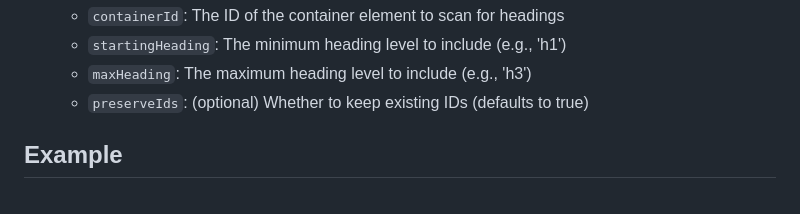
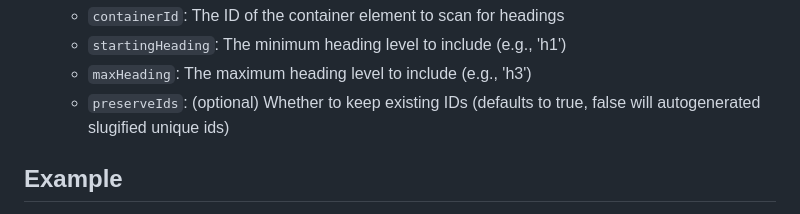
Before and after one commit to bobbit6k/jsToc, a Markdown page: README.md, the part around the change printed below. Rendered like a GitHub page.

```diff
--- a/README.md
+++ b/README.md
@@ -46,7 +46,7 @@ To use this class, you'll need to include the JavaScript file in your HTML docum
     - `containerId`: The ID of the container element to scan for headings
     - `startingHeading`: The minimum heading level to include (e.g., 'h1')
     - `maxHeading`: The maximum heading level to include (e.g., 'h3')
-    - `preserveIds`: (optional) Whether to keep existing IDs (defaults to true)
+    - `preserveIds`: (optional) Whether to keep existing IDs (defaults to true, false will autogenerated slugified unique ids)
 
 ## Example
 
```
Also changed, not shown: other parts of README.md (+1 -1 lines).
